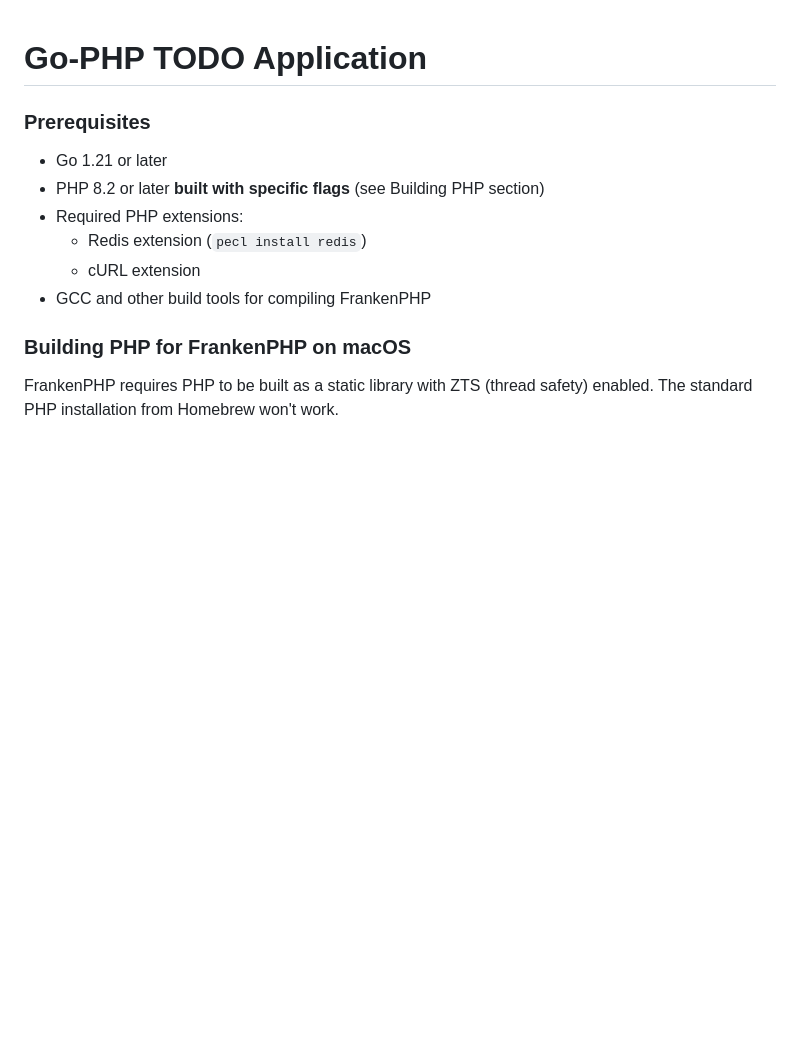
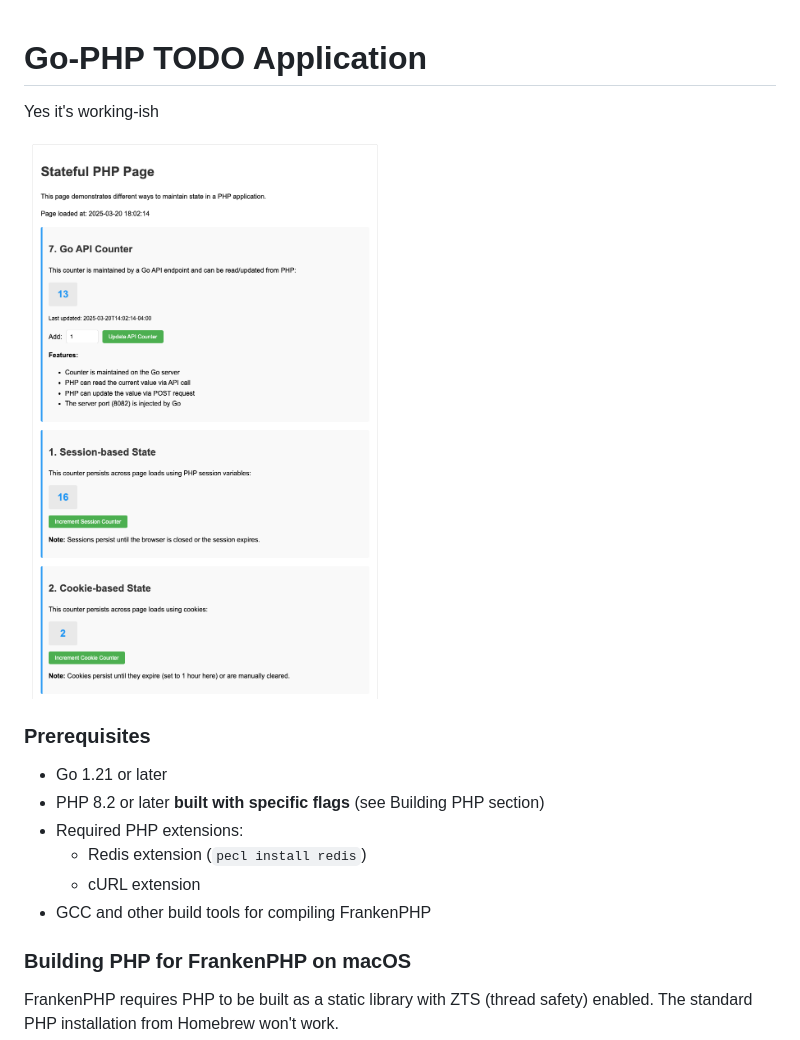
Before and after one commit to davidroman0O/frango, a Markdown page: README.md, the part around the change. Drawn GitHub-style; pictures changed too: docs/state.png (added); blank space fills up the shorter version.

Commit message:
pic

```diff
--- a/README.md
+++ b/README.md
@@ -1,4 +1,9 @@
 # Go-PHP TODO Application
+
+Yes it's working-ish
+
+![Go-PHP TODO Application](./docs/state.png)
+
 
 ### Prerequisites
 - Go 1.21 or later
```
